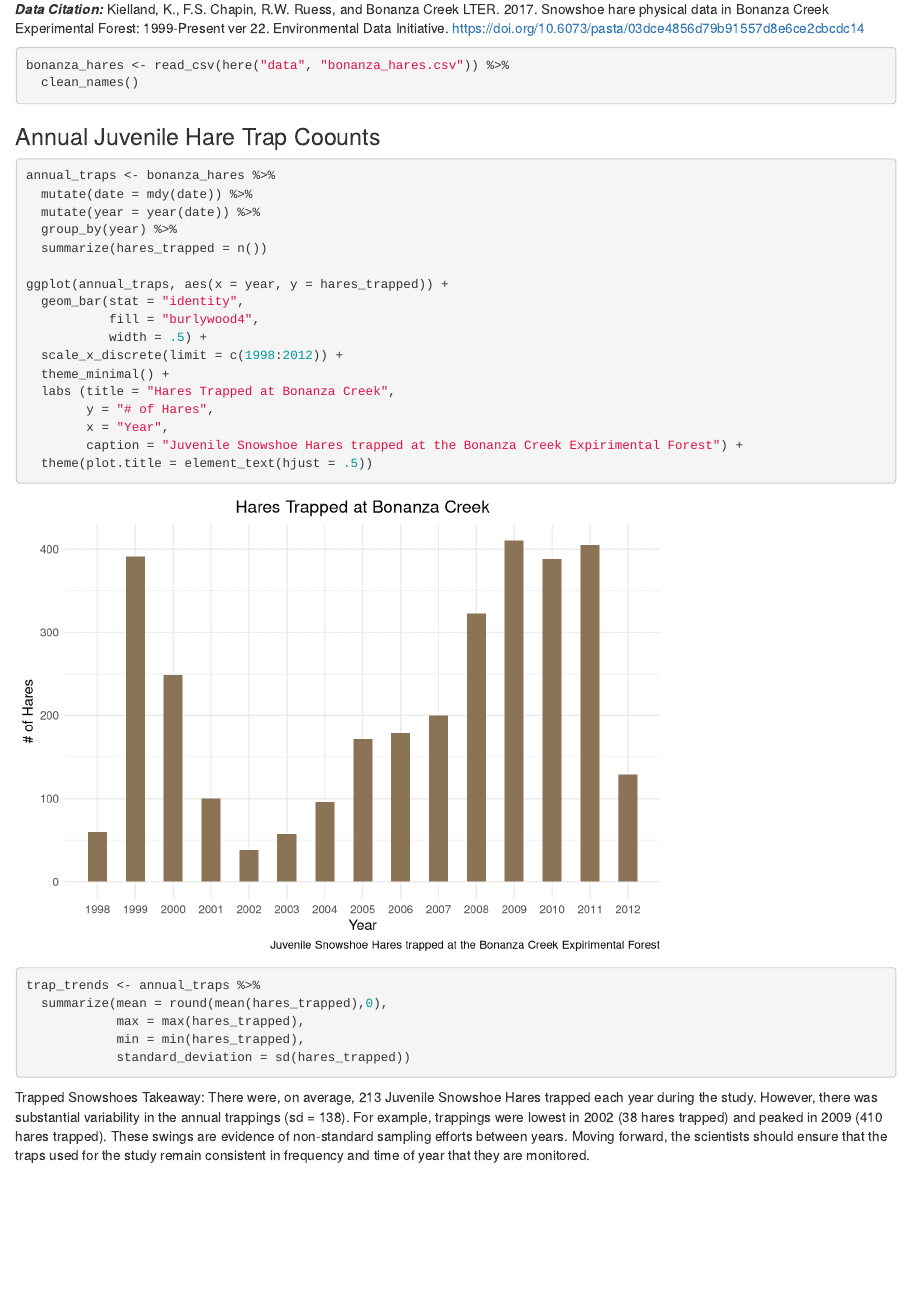
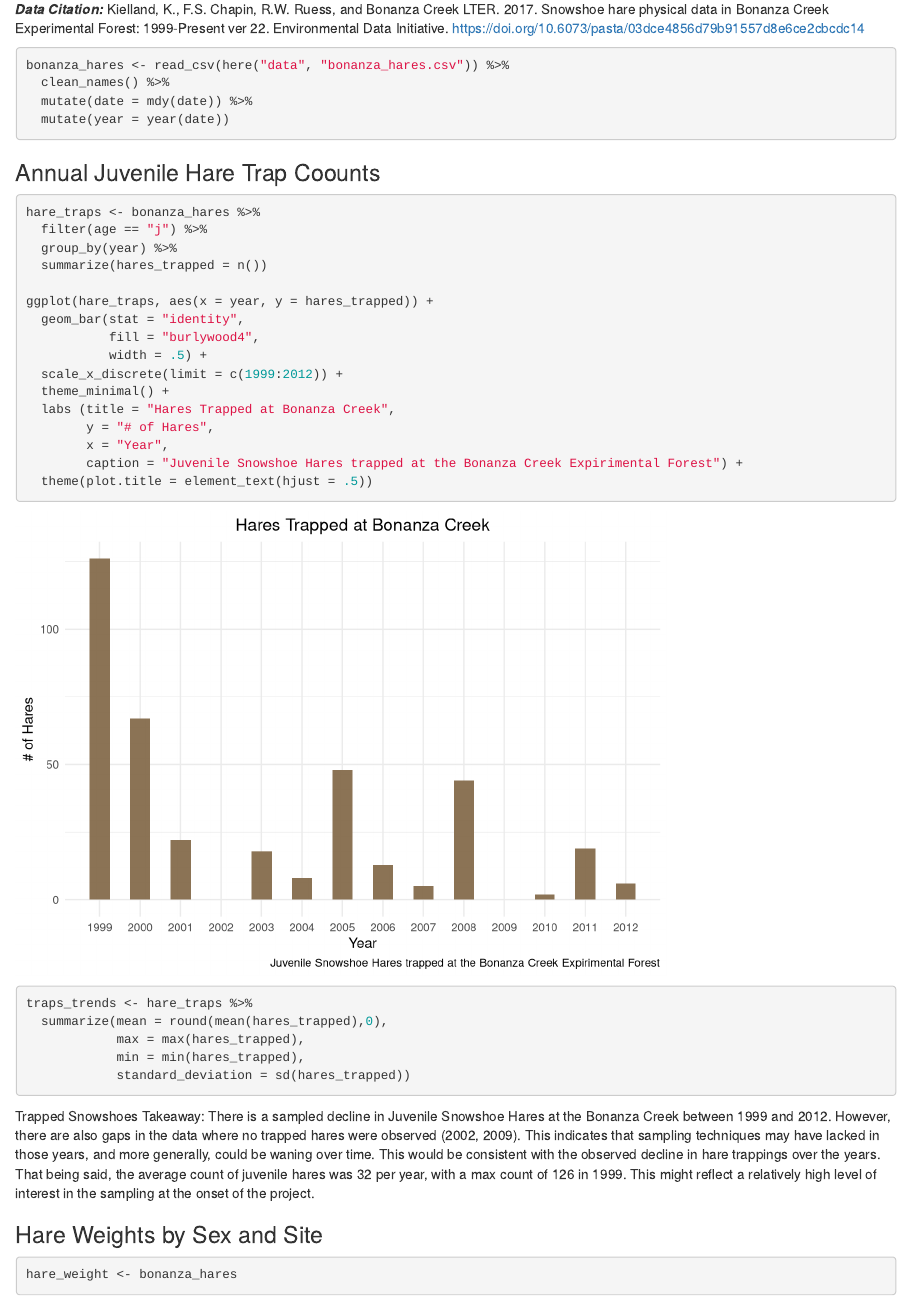
Before and after one commit to elischulman/esm206_assignment4_task2, an R Markdown document (code/eli_schulman_snowshoe_report.Rmd): the page in a window 1100 px wide, from 190 px down. Rendered offline with R 4.5, knitr and Pandoc, with nearby package versions; column names are cleaned by a stand-in for the janitor package.

Commit message:
changed initial graph to filter for only J (juveniles)

````diff
--- a/code/eli_schulman_snowshoe_report.Rmd
+++ b/code/eli_schulman_snowshoe_report.Rmd
@@ -23,23 +23,24 @@ library(lubridate)
 
 ```{r}
 bonanza_hares <- read_csv(here("data", "bonanza_hares.csv")) %>%
-  clean_names()
+  clean_names() %>%
+  mutate(date = mdy(date)) %>%
+  mutate(year = year(date))
 ```
 
 ### Annual Juvenile Hare Trap Coounts
 
 ```{r}
-annual_traps <- bonanza_hares %>%
-  mutate(date = mdy(date)) %>%
-  mutate(year = year(date)) %>%
+hare_traps <- bonanza_hares %>%
+  filter(age == "j") %>%
   group_by(year) %>%
   summarize(hares_trapped = n())
 
-ggplot(annual_traps, aes(x = year, y = hares_trapped)) +
+ggplot(hare_traps, aes(x = year, y = hares_trapped)) +
   geom_bar(stat = "identity",
            fill = "burlywood4",
            width = .5) +
-  scale_x_discrete(limit = c(1998:2012)) +
+  scale_x_discrete(limit = c(1999:2012)) +
   theme_minimal() +
   labs (title = "Hares Trapped at Bonanza Creek",
         y = "# of Hares",
@@ -47,10 +48,16 @@ ggplot(annual_traps, aes(x = year, y = hares_trapped)) +
         caption = "Juvenile Snowshoe Hares trapped at the Bonanza Creek Expirimental Forest") +
   theme(plot.title = element_text(hjust = .5))
 
-trap_trends <- annual_traps %>%
+traps_trends <- hare_traps %>%
   summarize(mean = round(mean(hares_trapped),0),
             max = max(hares_trapped),
             min = min(hares_trapped),
             standard_deviation = sd(hares_trapped))
 ```
-Trapped Snowshoes Takeaway: There were, on average, 213 Juvenile Snowshoe Hares trapped each year during the study. However, there was substantial variability in the annual trappings (sd = 138). For example, trappings were lowest in 2002 (38 hares trapped) and peaked in 2009 (410 hares trapped). These swings are evidence of non-standard sampling efforts between years. Moving forward, the scientists should ensure that the traps used for the study remain consistent in frequency and time of year that they are monitored.
+Trapped Snowshoes Takeaway: There is a sampled decline in Juvenile Snowshoe Hares at the Bonanza Creek between 1999 and 2012. However, there are also gaps in the data where no trapped hares were observed (2002, 2009). This indicates that sampling techniques may have lacked in those years, and more generally, could be waning over time. This would be consistent with the observed decline in hare trappings over the years. That being said, the average count of juvenile hares was 32 per year, with a max count of 126 in 1999. This might reflect a relatively high level of interest in the sampling at the onset of the project.
+
+### Hare Weights by Sex and Site
+
+```{r}
+hare_weight <- bonanza_hares
+```
````
Also changed, not shown: code/eli_schulman_snowshoe_report.html.
